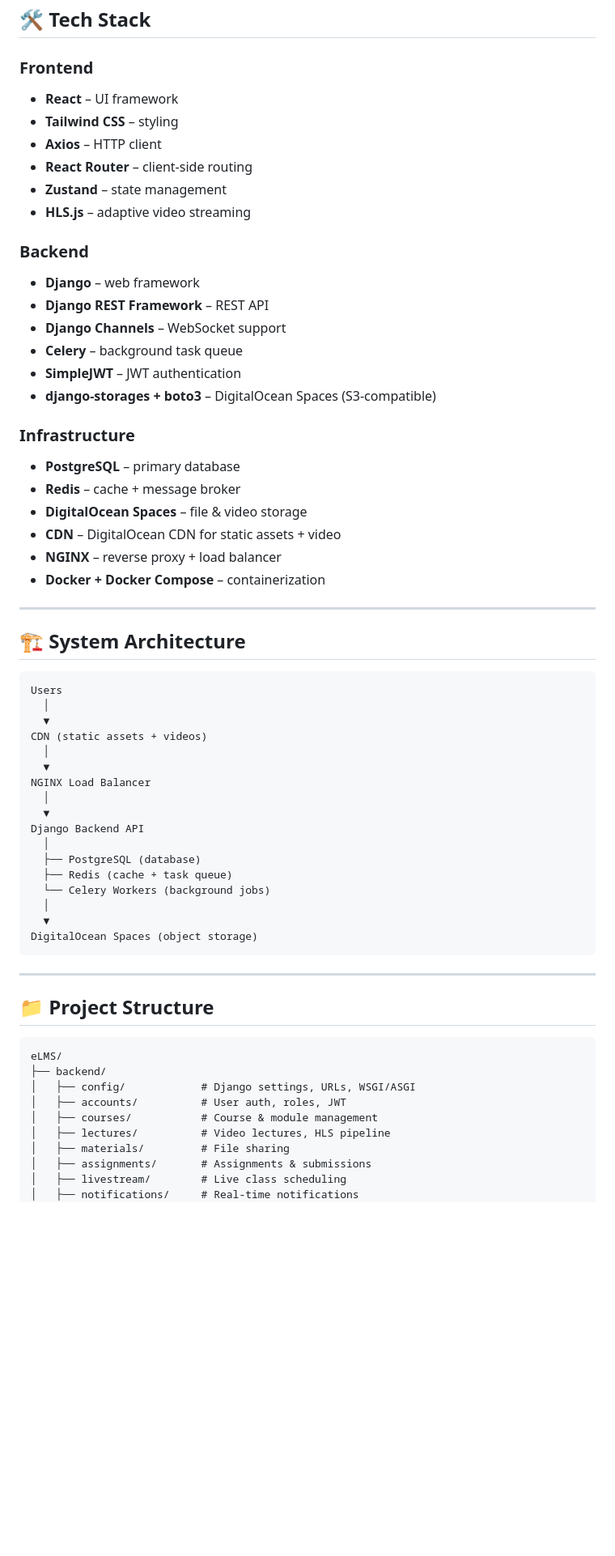
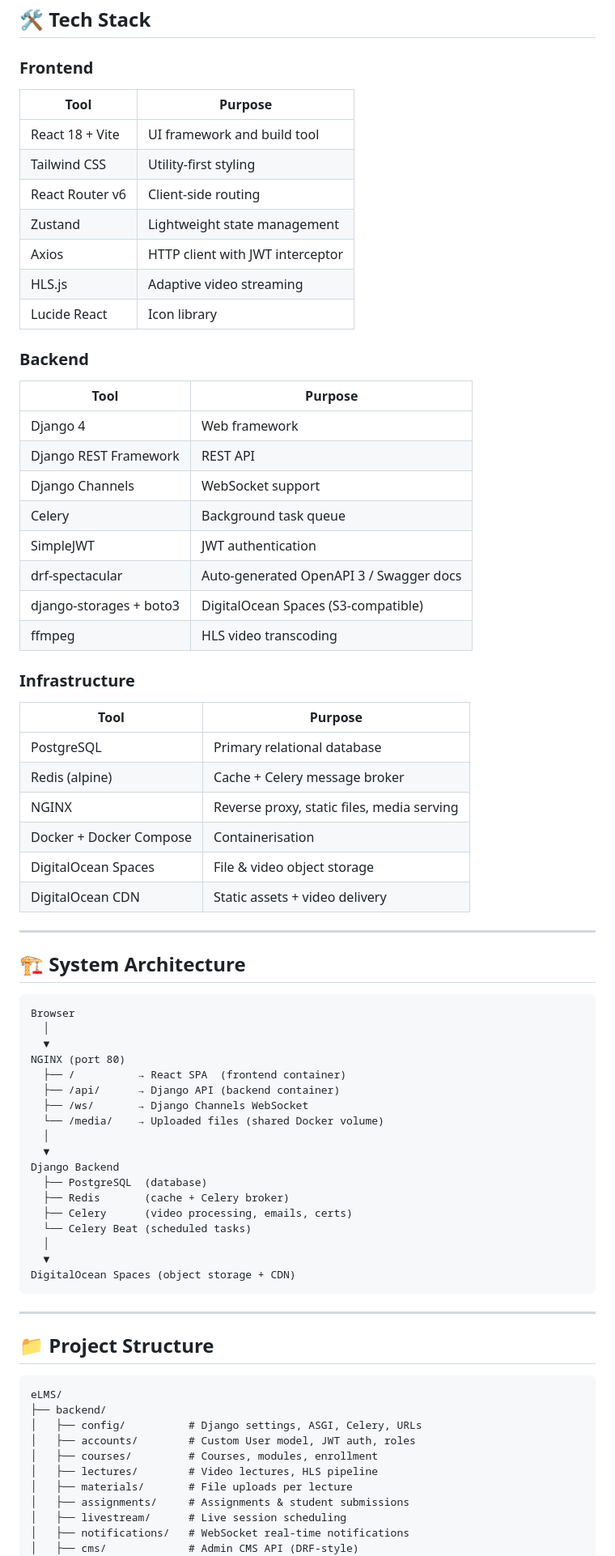
Before and after one commit to km-wahid/eLMS, a Markdown page: README.md, the part around one of its changes. Shown at 81% size. Rendered like a GitHub page; blank space fills up the shorter version.

````diff
--- a/README.md
+++ b/README.md
@@ -39,51 +58,61 @@ A scalable **E-Learning Management System** built with **React** (frontend) and
 ## 🛠️ Tech Stack
 
 ### Frontend
-- **React** – UI framework
-- **Tailwind CSS** – styling
-- **Axios** – HTTP client
-- **React Router** – client-side routing
-- **Zustand** – state management
-- **HLS.js** – adaptive video streaming
+| Tool | Purpose |
+|---|---|
+| React 18 + Vite | UI framework and build tool |
+| Tailwind CSS | Utility-first styling |
+| React Router v6 | Client-side routing |
+| Zustand | Lightweight state management |
+| Axios | HTTP client with JWT interceptor |
+| HLS.js | Adaptive video streaming |
+| Lucide React | Icon library |
 
 ### Backend
-- **Django** – web framework
-- **Django REST Framework** – REST API
-- **Django Channels** – WebSocket support
-- **Celery** – background task queue
-- **SimpleJWT** – JWT authentication
-- **django-storages + boto3** – DigitalOcean Spaces (S3-compatible)
+| Tool | Purpose |
+|---|---|
+| Django 4 | Web framework |
+| Django REST Framework | REST API |
+| Django Channels | WebSocket support |
+| Celery | Background task queue |
+| SimpleJWT | JWT authentication |
+| drf-spectacular | Auto-generated OpenAPI 3 / Swagger docs |
+| django-storages + boto3 | DigitalOcean Spaces (S3-compatible) |
+| ffmpeg | HLS video transcoding |
 
 ### Infrastructure
-- **PostgreSQL** – primary database
-- **Redis** – cache + message broker
-- **DigitalOcean Spaces** – file & video storage
-- **CDN** – DigitalOcean CDN for static assets + video
-- **NGINX** – reverse proxy + load balancer
-- **Docker + Docker Compose** – containerization
+| Tool | Purpose |
+|---|---|
+| PostgreSQL | Primary relational database |
+| Redis (alpine) | Cache + Celery message broker |
+| NGINX | Reverse proxy, static files, media serving |
+| Docker + Docker Compose | Containerisation |
+| DigitalOcean Spaces | File & video object storage |
+| DigitalOcean CDN | Static assets + video delivery |
 
 ---
 
 ## 🏗️ System Architecture
 
 ```
-Users
+Browser
   │
   ▼
-CDN (static assets + videos)
+NGINX (port 80)
+  ├── /          → React SPA  (frontend container)
+  ├── /api/      → Django API (backend container)
+  ├── /ws/       → Django Channels WebSocket
+  └── /media/    → Uploaded files (shared Docker volume)
   │
   ▼
-NGINX Load Balancer
+Django Backend
+  ├── PostgreSQL  (database)
+  ├── Redis       (cache + Celery broker)
+  ├── Celery      (video processing, emails, certs)
+  └── Celery Beat (scheduled tasks)
   │
   ▼
-Django Backend API
-  │
-  ├── PostgreSQL (database)
-  ├── Redis (cache + task queue)
-  └── Celery Workers (background jobs)
-  │
-  ▼
-DigitalOcean Spaces (object storage)
+DigitalOcean Spaces (object storage + CDN)
 ```
 
 ---
@@ -93,12 +122,13 @@ DigitalOcean Spaces (object storage)
 ```
 eLMS/
 ├── backend/
-│   ├── config/            # Django settings, URLs, WSGI/ASGI
-│   ├── accounts/          # User auth, roles, JWT
-│   ├── courses/           # Course & module management
-│   ├── lectures/          # Video lectures, HLS pipeline
-│   ├── materials/         # File sharing
-│   ├── assignments/       # Assignments & submissions
-│   ├── livestream/        # Live class scheduling
-│   ├── notifications/     # Real-time notifications
+│   ├── config/          # Django settings, ASGI, Celery, URLs
+│   ├── accounts/        # Custom User model, JWT auth, roles
+│   ├── courses/         # Courses, modules, enrollment
+│   ├── lectures/        # Video lectures, HLS pipeline
+│   ├── materials/       # File uploads per lecture
+│   ├── assignments/     # Assignments & student submissions
+│   ├── livestream/      # Live session scheduling
+│   ├── notifications/   # WebSocket real-time notifications
+│   ├── cms/             # Admin CMS API (DRF-style)
 │   ├── requirements.txt
````
Also changed, not shown: other parts of README.md (+138 -61 lines).
